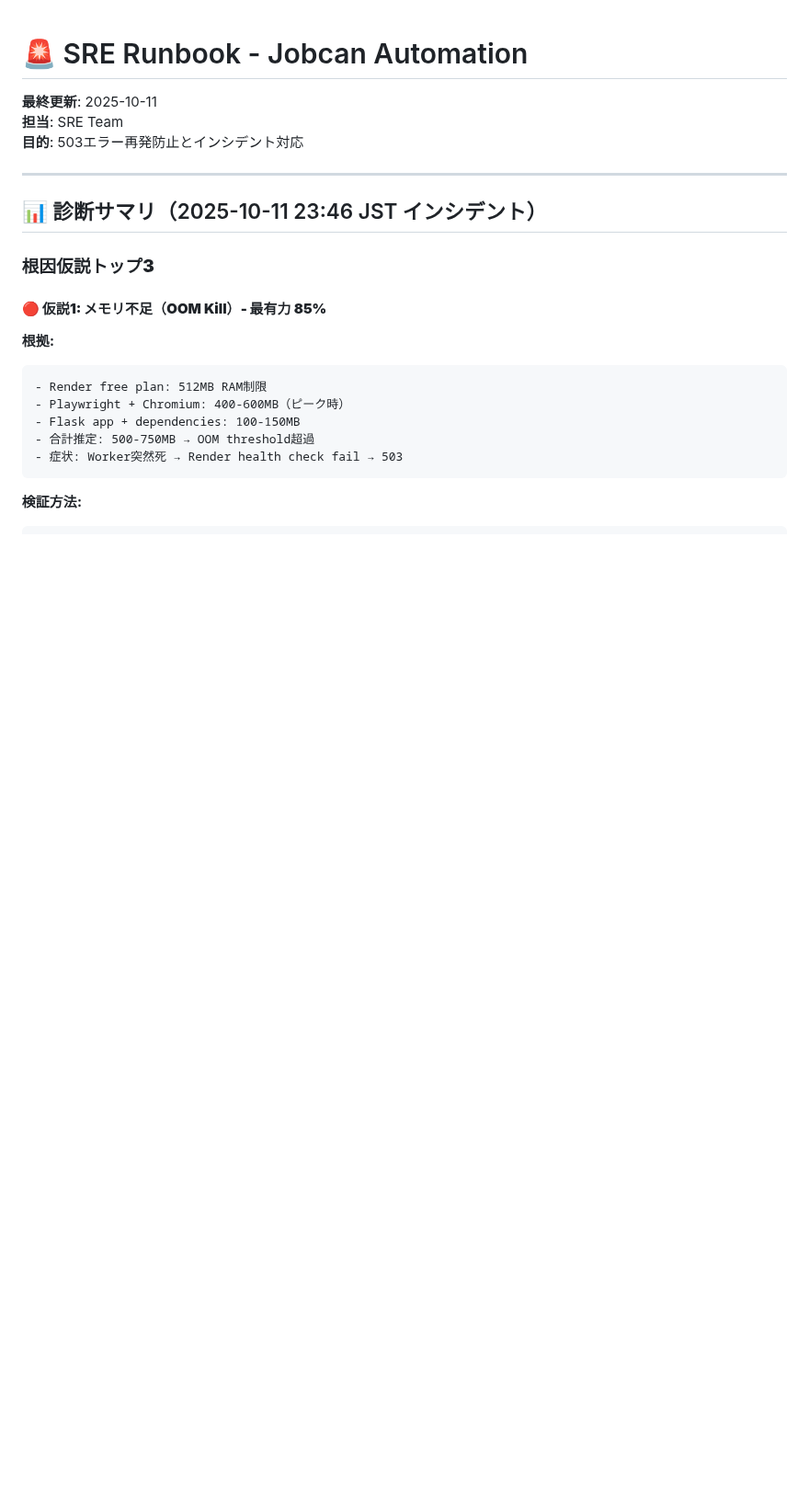
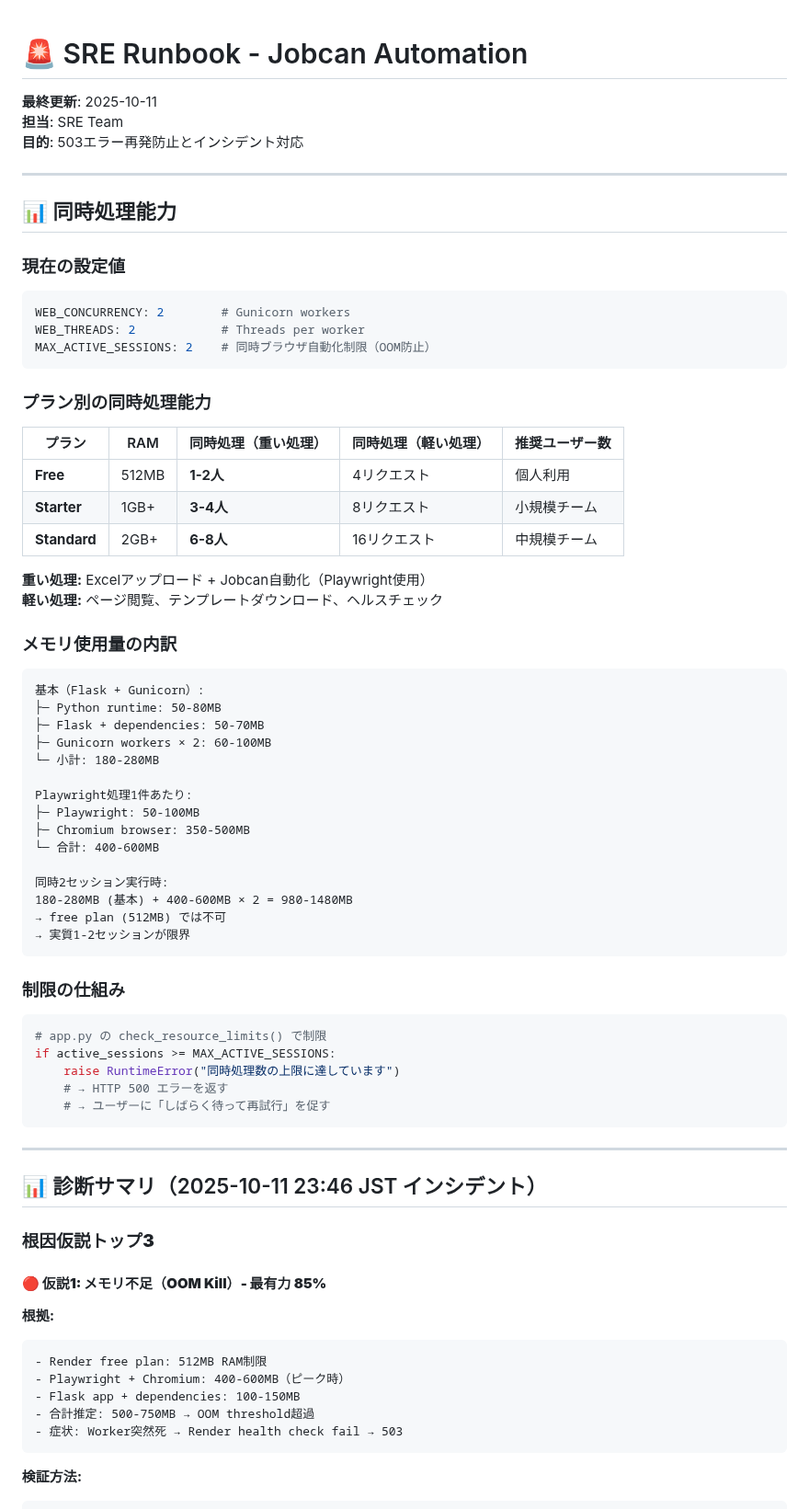
Before and after one commit to RikuTerayama/jobcan_automation, a Markdown page: SRE_RUNBOOK.md, the part around the change. Shown at 92% size. GitHub-like rendering; blank space fills up the shorter version.

````diff
--- a/SRE_RUNBOOK.md
+++ b/SRE_RUNBOOK.md
@@ -3,6 +3,59 @@
 **最終更新**: 2025-10-11
 **担当**: SRE Team
 **目的**: 503エラー再発防止とインシデント対応
+
+---
+
+## 📊 同時処理能力
+
+### **現在の設定値**
+
+```yaml
+WEB_CONCURRENCY: 2        # Gunicorn workers
+WEB_THREADS: 2            # Threads per worker
+MAX_ACTIVE_SESSIONS: 2    # 同時ブラウザ自動化制限（OOM防止）
+```
+
+### **プラン別の同時処理能力**
+
+| プラン | RAM | 同時処理（重い処理）| 同時処理（軽い処理）| 推奨ユーザー数 |
+|--------|-----|-------------------|-------------------|--------------|
+| **Free** | 512MB | **1-2人** | 4リクエスト | 個人利用 |
+| **Starter** | 1GB+ | **3-4人** | 8リクエスト | 小規模チーム |
+| **Standard** | 2GB+ | **6-8人** | 16リクエスト | 中規模チーム |
+
+**重い処理:** Excelアップロード + Jobcan自動化（Playwright使用）
+**軽い処理:** ページ閲覧、テンプレートダウンロード、ヘルスチェック
+
+### **メモリ使用量の内訳**
+
+```
+基本（Flask + Gunicorn）:
+├─ Python runtime: 50-80MB
+├─ Flask + dependencies: 50-70MB
+├─ Gunicorn workers × 2: 60-100MB
+└─ 小計: 180-280MB
+
+Playwright処理1件あたり:
+├─ Playwright: 50-100MB
+├─ Chromium browser: 350-500MB
+└─ 合計: 400-600MB
+
+同時2セッション実行時:
+180-280MB (基本) + 400-600MB × 2 = 980-1480MB
+→ free plan (512MB) では不可
+→ 実質1-2セッションが限界
+```
+
+### **制限の仕組み**
+
+```python
+# app.py の check_resource_limits() で制限
+if active_sessions >= MAX_ACTIVE_SESSIONS:
+    raise RuntimeError("同時処理数の上限に達しています")
+    # → HTTP 500 エラーを返す
+    # → ユーザーに「しばらく待って再試行」を促す
+```
 
 ---
 
````
